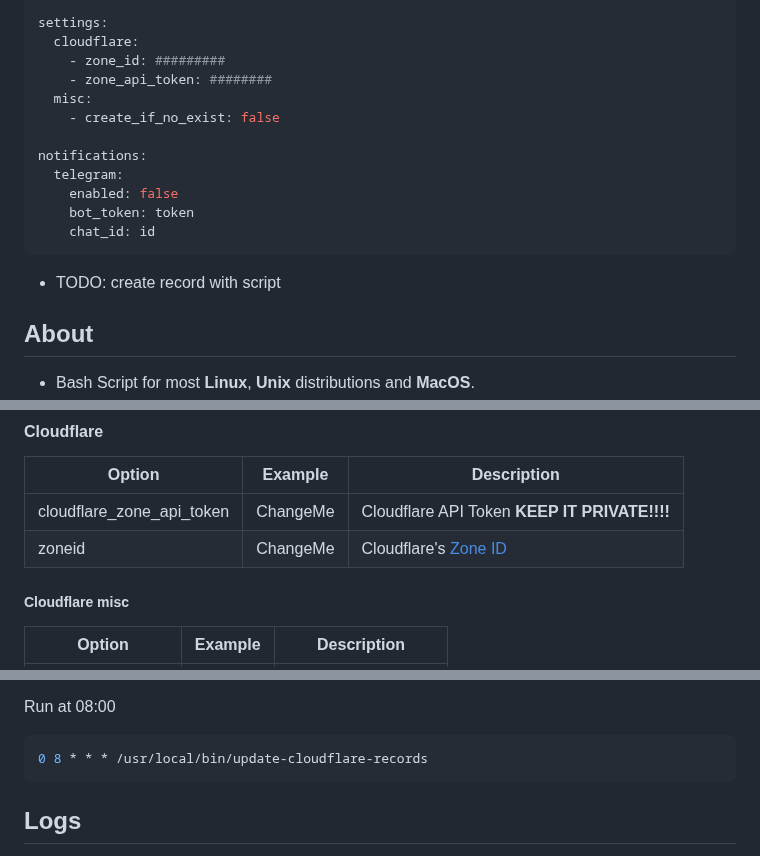
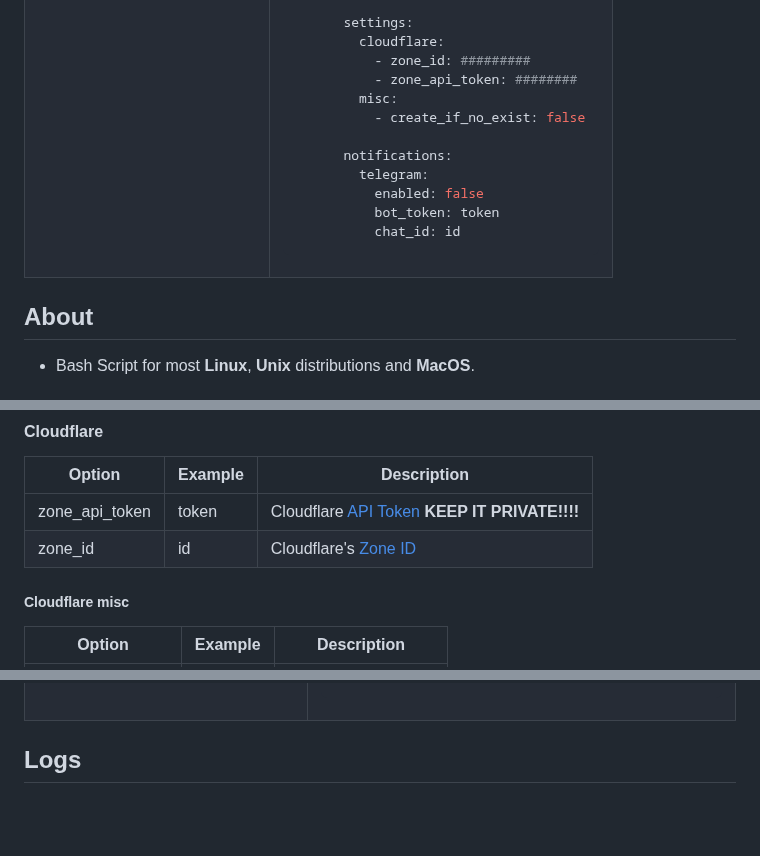
Before and after one commit to jmrplens/Cloudflare-DNS-Updater, a Markdown page: README.md, 3 parts joined by grey strips. Drawn GitHub-style; blank space fills up the shorter version.

````diff
--- a/README.md
+++ b/README.md
@@ -32,19 +36,21 @@ domains:
 
-settings:
-  cloudflare:
-    - zone_id: #########
-    - zone_api_token: ########
-  misc:
-    - create_if_no_exist: false
+      settings:
+        cloudflare:
+          - zone_id: #########
+          - zone_api_token: ########
+        misc:
+          - create_if_no_exist: false
 
-notifications:
-  telegram:
-    enabled: false
-    bot_token: token
-    chat_id: id
+      notifications:
+        telegram:
+          enabled: false
+          bot_token: token
+          chat_id: id
 ```
 
-- TODO: create record with script
+</td>
+</tr>
+</table>
 
 ## About
 
@@ -162,8 +168,8 @@ domains:
 
 | **Option**                | **Example**       | **Description**                                                                                                           |
 | ------------------------- | ----------------- | ------------------------------------------------------------------------------------------------------------------------- |
-| cloudflare_zone_api_token | ChangeMe          | Cloudflare API Token **KEEP IT PRIVATE!!!!**                                                                              |
-| zoneid                    | ChangeMe          | Cloudflare's [Zone ID](https://developers.cloudflare.com/fundamentals/get-started/basic-tasks/find-account-and-zone-ids/) |
+| zone_api_token            | token             | Cloudflare [API Token](https://dash.cloudflare.com/profile/api-tokens) **KEEP IT PRIVATE!!!!**                                                                              |
+| zone_id                   | id                | Cloudflare's [Zone ID](https://developers.cloudflare.com/fundamentals/get-started/basic-tasks/find-account-and-zone-ids/) |
 
 ##### Cloudflare misc
 
@@ -241,11 +263,9 @@ Run 1 minute after boot
 @reboot sleep 60 && /usr/local/bin/update-cloudflare-records
 ```
 
-Run at 08:00
-
-```shell
-0 8 * * * /usr/local/bin/update-cloudflare-records
-```
+</td>
+</tr>
+</table>
 
 ## Logs
 
````
Also changed, not shown: other parts of README.md (+53 -33 lines).
